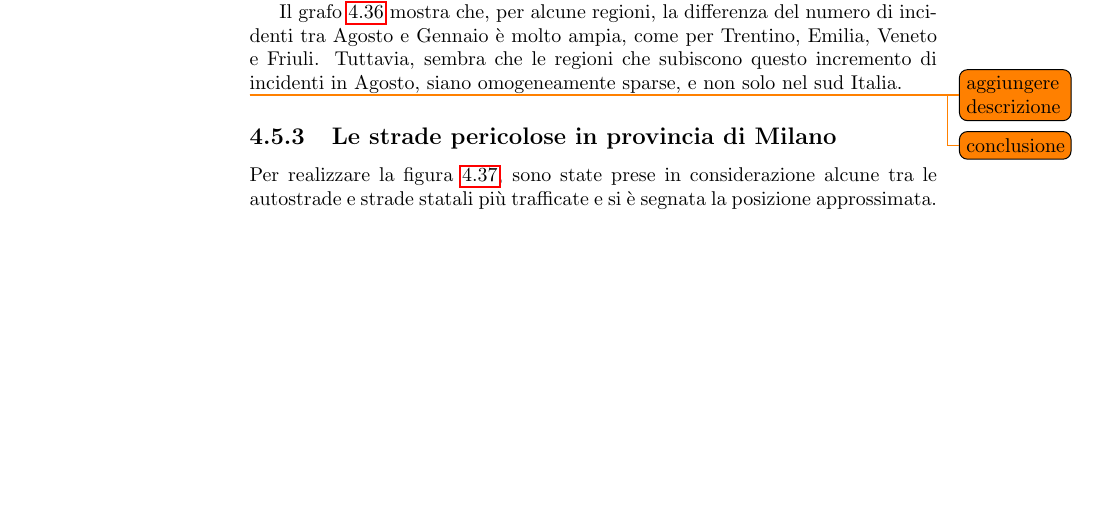
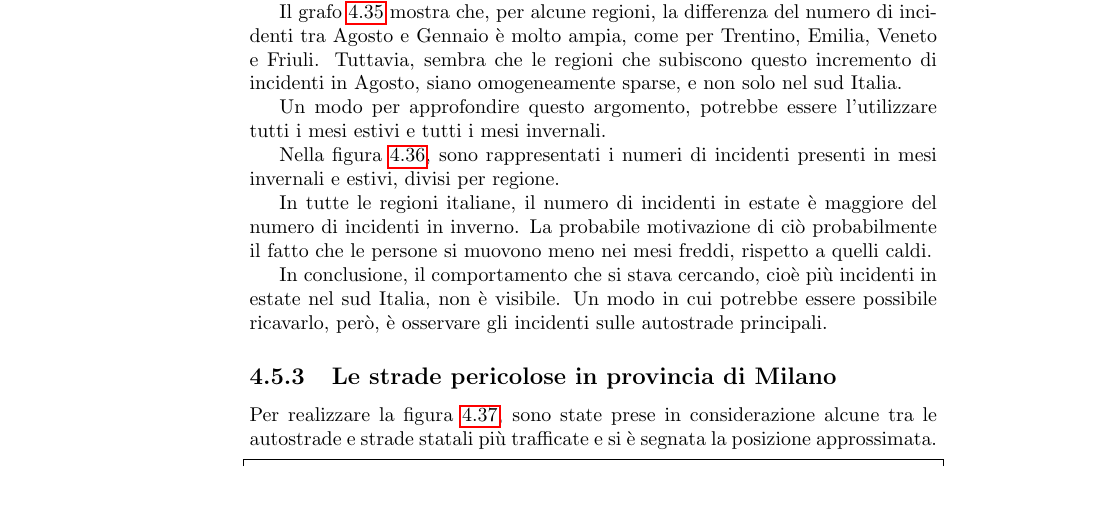
Before and after one commit to lelepado01/Tesi-di-Laurea-Triennale, a LaTeX document (tesi/Tesi.tex): part of page 60 of 72 before the commit and part of page 60 of 73 after it, cut so that both start at the same text, the shorter picture padded with empty space. Compiled offline with pdfLaTeX.

Commit message:
aggiunta descrizione del grafo e conclusione a mesi estivi e  invernali

```diff
--- a/tesi/Tesi.tex
+++ b/tesi/Tesi.tex
@@ -1965,14 +1965,26 @@ come per Trentino, Emilia, Veneto e Friuli.
 Tuttavia, sembra che le regioni che subiscono questo incremento di incidenti in
 Agosto, siano omogeneamente sparse, e non solo nel sud Italia.
 
+Un modo per approfondire questo argomento, potrebbe essere l'utilizzare tutti i mesi estivi e
+tutti i mesi invernali.
+
 \begin{figure}
     \includegraphics[width=\linewidth]{../src/incidenti/incidenti_aci/mappe_regioni/estate_inverno.png}
     \caption{Incidenti per regione nei mesi estivi e invernali}
-    \label{fig:incidenti-estate-inverno}
-\end{figure}
-\todo{aggiungere descrizione}
-
-\todo{conclusione}
+    \label{fig:estate-inverno}
+\end{figure}
+
+Nella figura \ref{fig:estate-inverno}, sono rappresentati i numeri di incidenti presenti in mesi
+invernali e estivi, divisi per regione.
+
+In tutte le regioni italiane, il numero di incidenti in estate è maggiore del numero di
+incidenti in inverno. La probabile motivazione di ciò probabilmente il fatto che le persone
+si muovono meno nei mesi freddi, rispetto a quelli caldi.
+
+In conclusione, il comportamento che si stava cercando, cioè più incidenti in estate nel
+sud Italia, non è visibile.
+Un modo in cui potrebbe essere possibile ricavarlo, però, è osservare gli incidenti
+sulle autostrade principali.
 
 %\clearpage
 \subsection{Le strade pericolose in provincia di Milano}
```
